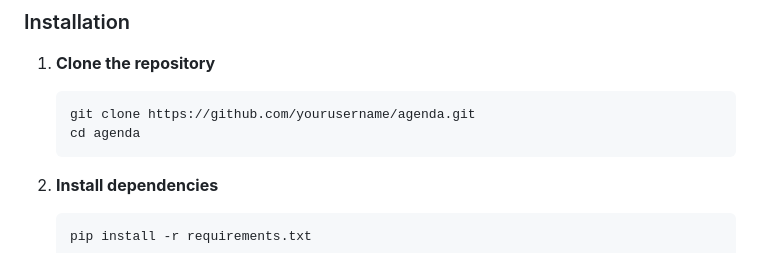
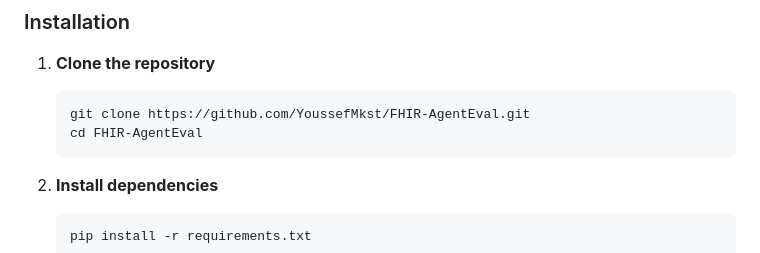
Before and after one commit to YoussefMkst/FHIR-AgentEval, a Markdown page: README.md, the part around the change. Drawn GitHub-style.

Commit message:
Update repository clone instructions in README

````diff
--- a/README.md
+++ b/README.md
@@ -90,8 +90,8 @@
 
 1. **Clone the repository**
    ```bash
-   git clone https://github.com/yourusername/agenda.git
-   cd agenda
+   git clone https://github.com/YoussefMkst/FHIR-AgentEval.git
+   cd FHIR-AgentEval
    ```
 
 2. **Install dependencies**
````
